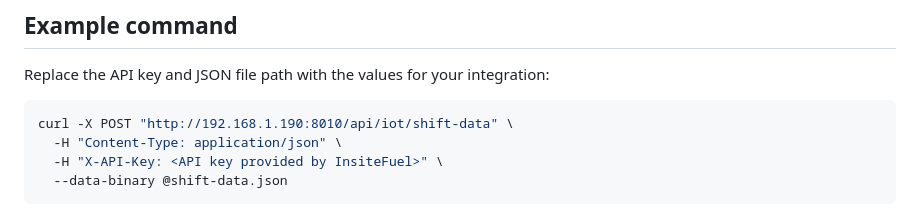
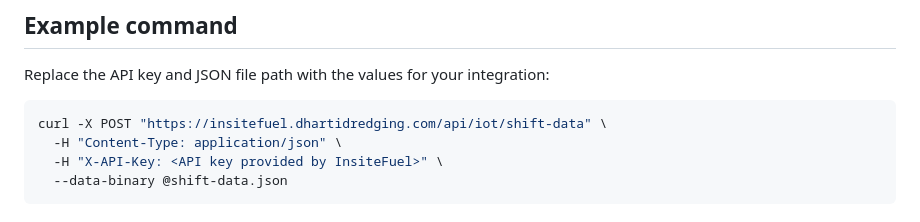
Before and after one commit to ShashankSP233/InsiteFuel_V3, a Markdown page: docs/iot_vendor_data_submission.md, the part around the change. GitHub-like rendering.

Commit message:
made vendor instruction doc

````diff
--- a/docs/iot_vendor_data_submission.md
+++ b/docs/iot_vendor_data_submission.md
@@ -74,7 +74,7 @@ Each `engineRunDetails` item represents one engine run. `fuelConsumed` is the co
 Replace the API key and JSON file path with the values for your integration:
 
 ```bash
-curl -X POST "http://192.168.1.190:8010/api/iot/shift-data" \
+curl -X POST "https://insitefuel.dhartidredging.com/api/iot/shift-data" \
   -H "Content-Type: application/json" \
   -H "X-API-Key: <API key provided by InsiteFuel>" \
   --data-binary @shift-data.json
````
